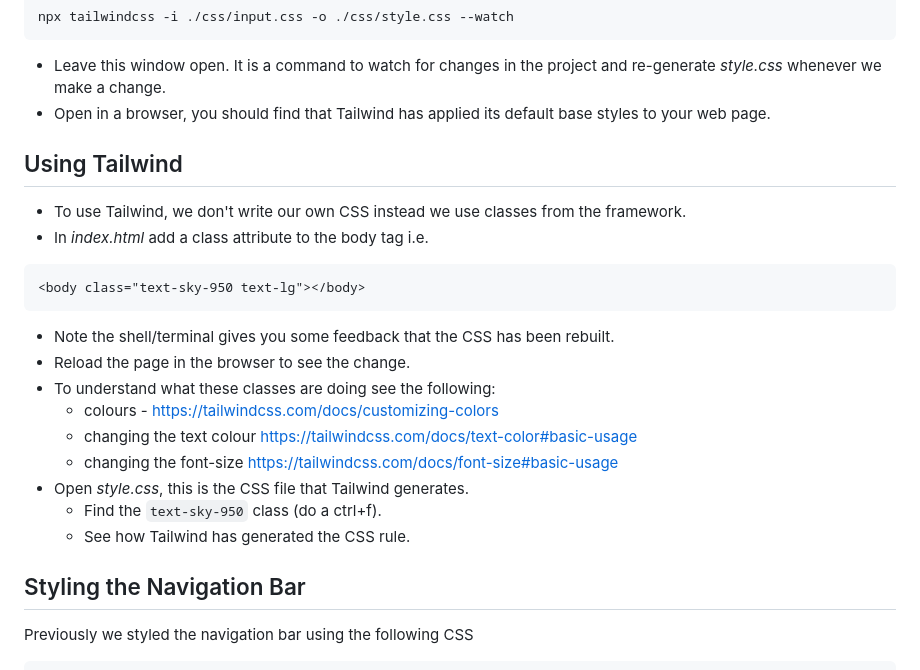
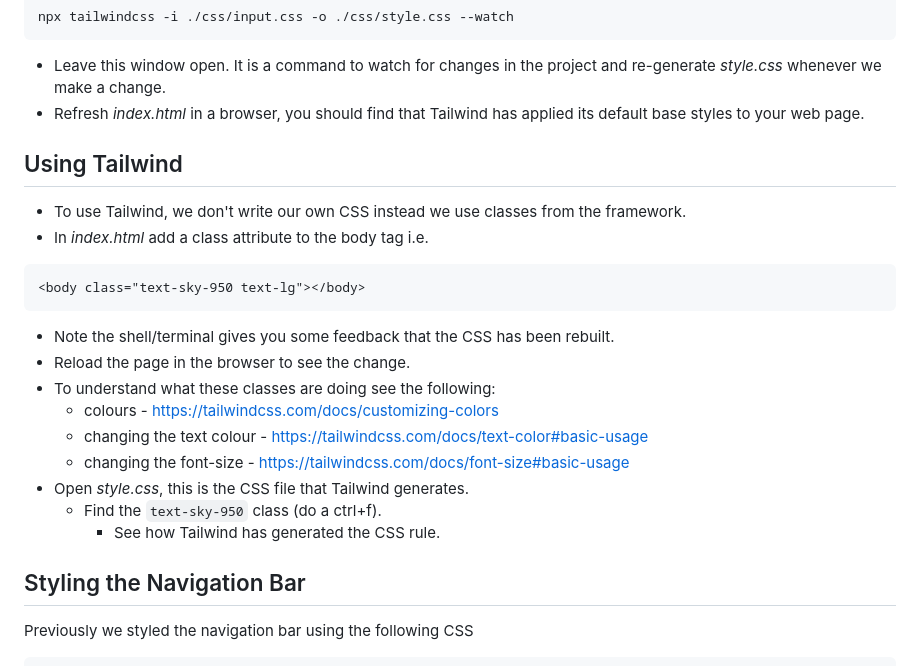
Before and after one commit to CHT2520/intro-tailwind, a Markdown page: README.md, the part around the change printed below. Rendered like a GitHub page.

````diff
--- a/README.md
+++ b/README.md
@@ -58,7 +58,7 @@ npx tailwindcss -i ./css/input.css -o ./css/style.css --watch
 ```
 
 - Leave this window open. It is a command to watch for changes in the project and re-generate _style.css_ whenever we make a change.
-- Open in a browser, you should find that Tailwind has applied its default base styles to your web page.
+- Refresh _index.html_ in a browser, you should find that Tailwind has applied its default base styles to your web page.
 
 ## Using Tailwind
 
@@ -73,14 +73,13 @@ npx tailwindcss -i ./css/input.css -o ./css/style.css --watch
 - Reload the page in the browser to see the change.
 - To understand what these classes are doing see the following:
   - colours - https://tailwindcss.com/docs/customizing-colors
-  - changing the text colour https://tailwindcss.com/docs/text-color#basic-usage
-  - changing the font-size https://tailwindcss.com/docs/font-size#basic-usage
+  - changing the text colour - https://tailwindcss.com/docs/text-color#basic-usage
+  - changing the font-size - https://tailwindcss.com/docs/font-size#basic-usage
 - Open _style.css_, this is the CSS file that Tailwind generates.
   - Find the `text-sky-950` class (do a ctrl+f).
-  - See how Tailwind has generated the CSS rule.
+    - See how Tailwind has generated the CSS rule.
 
 ## Styling the Navigation Bar
-
 Previously we styled the navigation bar using the following CSS
 
 ```css
````
Also changed, not shown: other parts of README.md (+1 -6 lines).
